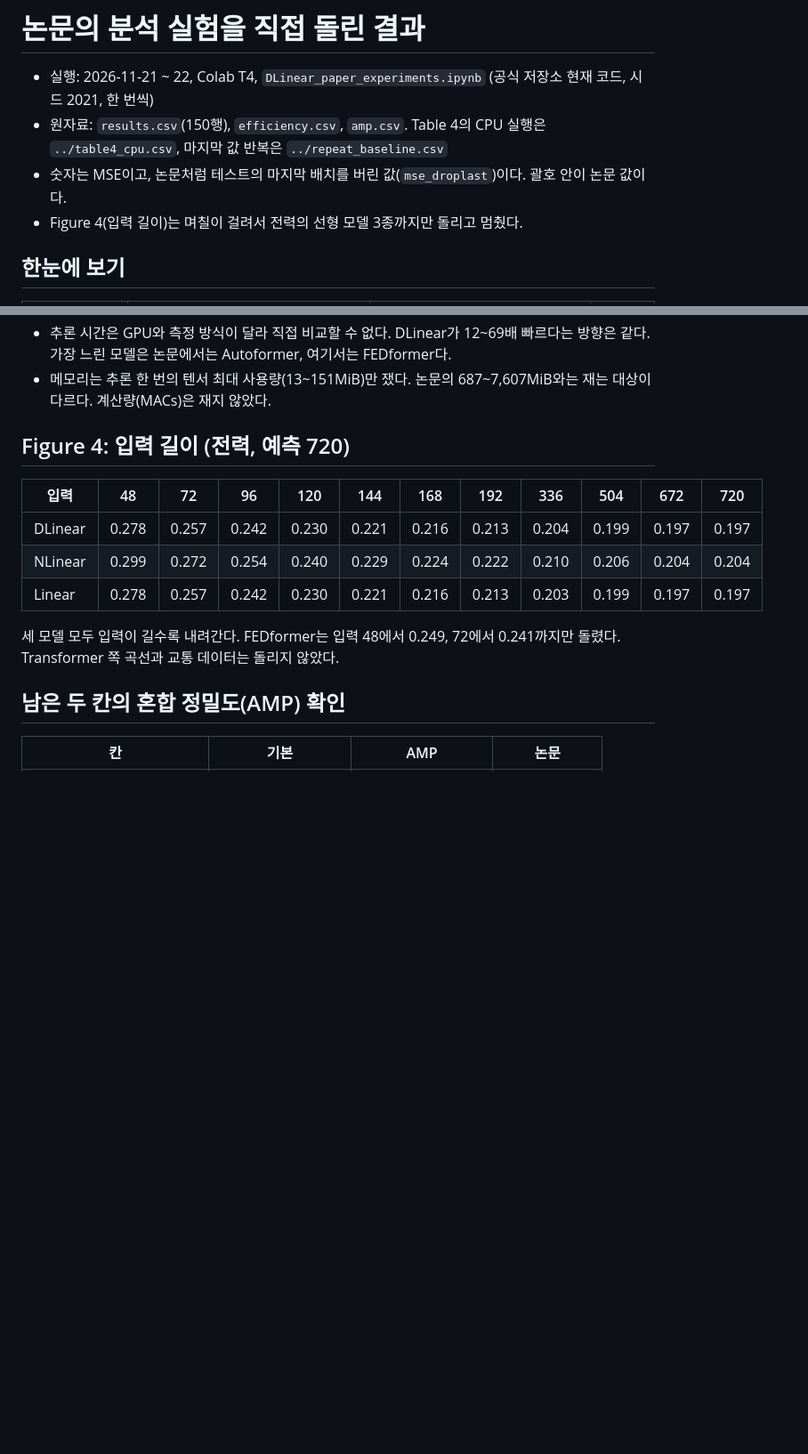
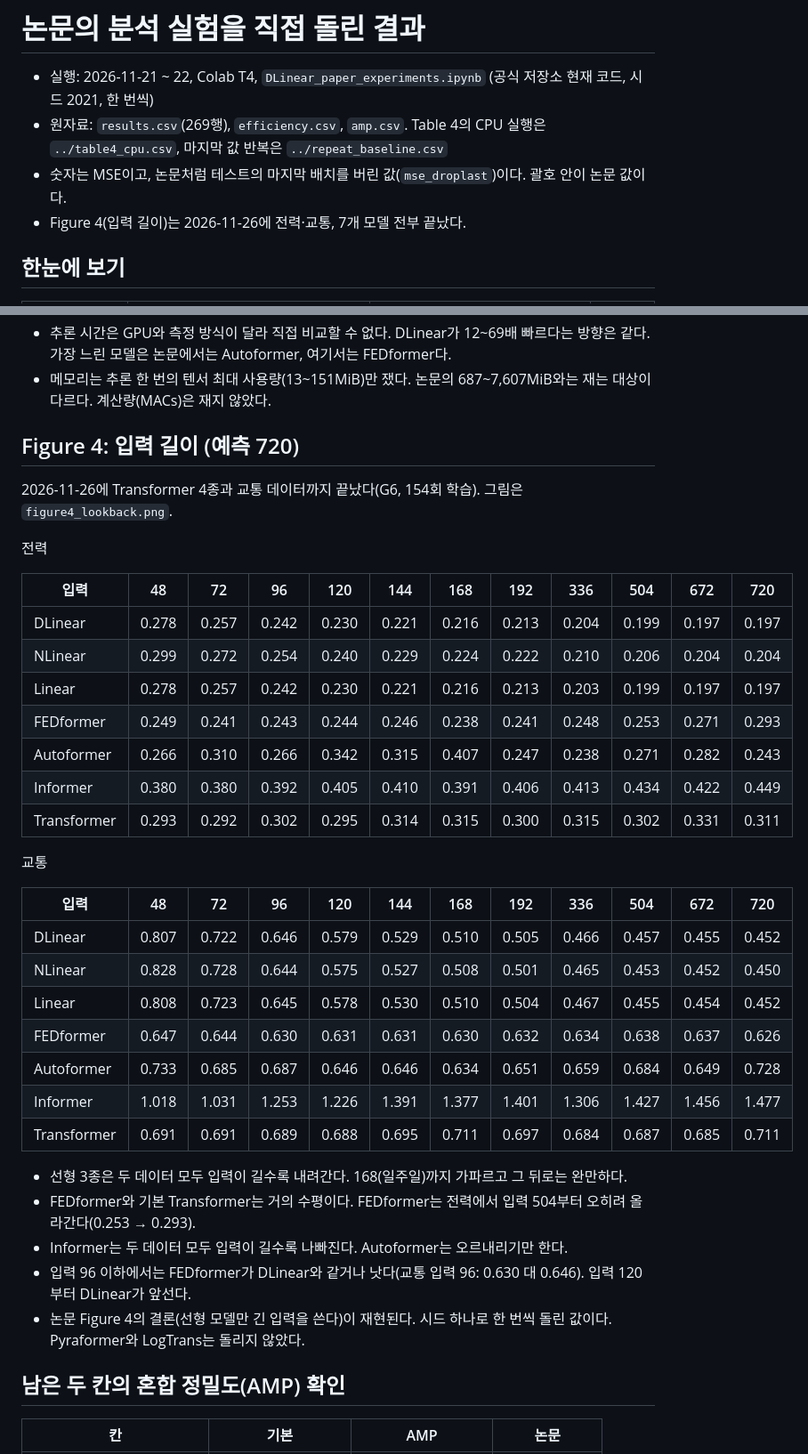
Before and after one commit to an-junhyung/DLinear-colab-reproduction, a Markdown page: results/paper_experiments/README.md, 2 parts joined by grey strips. Shown at 89% size. Drawn GitHub-style; blank space fills up the shorter version.

Commit message:
Figure 4 입력 길이 실험 완료: Transformer 4종과 교통 데이터 추가, 발표 대본 갱신

```diff
--- a/results/paper_experiments/README.md
+++ b/results/paper_experiments/README.md
@@ -1,9 +1,9 @@
 # 논문의 분석 실험을 직접 돌린 결과
 
 - 실행: 2026-11-21 ~ 22, Colab T4, `DLinear_paper_experiments.ipynb` (공식 저장소 현재 코드, 시드 2021, 한 번씩)
-- 원자료: `results.csv`(150행), `efficiency.csv`, `amp.csv`. Table 4의 CPU 실행은 `../table4_cpu.csv`, 마지막 값 반복은 `../repeat_baseline.csv`
+- 원자료: `results.csv`(269행), `efficiency.csv`, `amp.csv`. Table 4의 CPU 실행은 `../table4_cpu.csv`, 마지막 값 반복은 `../repeat_baseline.csv`
 - 숫자는 MSE이고, 논문처럼 테스트의 마지막 배치를 버린 값(`mse_droplast`)이다. 괄호 안이 논문 값이다.
-- Figure 4(입력 길이)는 며칠이 걸려서 전력의 선형 모델 3종까지만 돌리고 멈췄다.
+- Figure 4(입력 길이)는 2026-11-26에 전력·교통, 7개 모델 전부 끝났다.
 
 ## 한눈에 보기
 
@@ -113,15 +113,39 @@
 - 추론 시간은 GPU와 측정 방식이 달라 직접 비교할 수 없다. DLinear가 12~69배 빠르다는 방향은 같다. 가장 느린 모델은 논문에서는 Autoformer, 여기서는 FEDformer다.
 - 메모리는 추론 한 번의 텐서 최대 사용량(13~151MiB)만 쟀다. 논문의 687~7,607MiB와는 재는 대상이 다르다. 계산량(MACs)은 재지 않았다.
 
-## Figure 4: 입력 길이 (전력, 예측 720)
+## Figure 4: 입력 길이 (예측 720)
+
+2026-11-26에 Transformer 4종과 교통 데이터까지 끝났다(G6, 154회 학습). 그림은 `figure4_lookback.png`.
+
+전력
 
 | 입력 | 48 | 72 | 96 | 120 | 144 | 168 | 192 | 336 | 504 | 672 | 720 |
 |---|---|---|---|---|---|---|---|---|---|---|---|
 | DLinear | 0.278 | 0.257 | 0.242 | 0.230 | 0.221 | 0.216 | 0.213 | 0.204 | 0.199 | 0.197 | 0.197 |
 | NLinear | 0.299 | 0.272 | 0.254 | 0.240 | 0.229 | 0.224 | 0.222 | 0.210 | 0.206 | 0.204 | 0.204 |
 | Linear | 0.278 | 0.257 | 0.242 | 0.230 | 0.221 | 0.216 | 0.213 | 0.203 | 0.199 | 0.197 | 0.197 |
+| FEDformer | 0.249 | 0.241 | 0.243 | 0.244 | 0.246 | 0.238 | 0.241 | 0.248 | 0.253 | 0.271 | 0.293 |
+| Autoformer | 0.266 | 0.310 | 0.266 | 0.342 | 0.315 | 0.407 | 0.247 | 0.238 | 0.271 | 0.282 | 0.243 |
+| Informer | 0.380 | 0.380 | 0.392 | 0.405 | 0.410 | 0.391 | 0.406 | 0.413 | 0.434 | 0.422 | 0.449 |
+| Transformer | 0.293 | 0.292 | 0.302 | 0.295 | 0.314 | 0.315 | 0.300 | 0.315 | 0.302 | 0.331 | 0.311 |
 
-세 모델 모두 입력이 길수록 내려간다. FEDformer는 입력 48에서 0.249, 72에서 0.241까지만 돌렸다. Transformer 쪽 곡선과 교통 데이터는 돌리지 않았다.
+교통
+
+| 입력 | 48 | 72 | 96 | 120 | 144 | 168 | 192 | 336 | 504 | 672 | 720 |
+|---|---|---|---|---|---|---|---|---|---|---|---|
+| DLinear | 0.807 | 0.722 | 0.646 | 0.579 | 0.529 | 0.510 | 0.505 | 0.466 | 0.457 | 0.455 | 0.452 |
+| NLinear | 0.828 | 0.728 | 0.644 | 0.575 | 0.527 | 0.508 | 0.501 | 0.465 | 0.453 | 0.452 | 0.450 |
+| Linear | 0.808 | 0.723 | 0.645 | 0.578 | 0.530 | 0.510 | 0.504 | 0.467 | 0.455 | 0.454 | 0.452 |
+| FEDformer | 0.647 | 0.644 | 0.630 | 0.631 | 0.631 | 0.630 | 0.632 | 0.634 | 0.638 | 0.637 | 0.626 |
+| Autoformer | 0.733 | 0.685 | 0.687 | 0.646 | 0.646 | 0.634 | 0.651 | 0.659 | 0.684 | 0.649 | 0.728 |
+| Informer | 1.018 | 1.031 | 1.253 | 1.226 | 1.391 | 1.377 | 1.401 | 1.306 | 1.427 | 1.456 | 1.477 |
+| Transformer | 0.691 | 0.691 | 0.689 | 0.688 | 0.695 | 0.711 | 0.697 | 0.684 | 0.687 | 0.685 | 0.711 |
+
+- 선형 3종은 두 데이터 모두 입력이 길수록 내려간다. 168(일주일)까지 가파르고 그 뒤로는 완만하다.
+- FEDformer와 기본 Transformer는 거의 수평이다. FEDformer는 전력에서 입력 504부터 오히려 올라간다(0.253 → 0.293).
+- Informer는 두 데이터 모두 입력이 길수록 나빠진다. Autoformer는 오르내리기만 한다.
+- 입력 96 이하에서는 FEDformer가 DLinear와 같거나 낫다(교통 입력 96: 0.630 대 0.646). 입력 120부터 DLinear가 앞선다.
+- 논문 Figure 4의 결론(선형 모델만 긴 입력을 쓴다)이 재현된다. 시드 하나로 한 번씩 돌린 값이다. Pyraformer와 LogTrans는 돌리지 않았다.
 
 ## 남은 두 칸의 혼합 정밀도(AMP) 확인
 
```
Also changed, not shown: other parts of results/paper_experiments/README.md (+1 -1 lines), results/paper_experiments/figure4_lookback.png (added), 1 other file.
